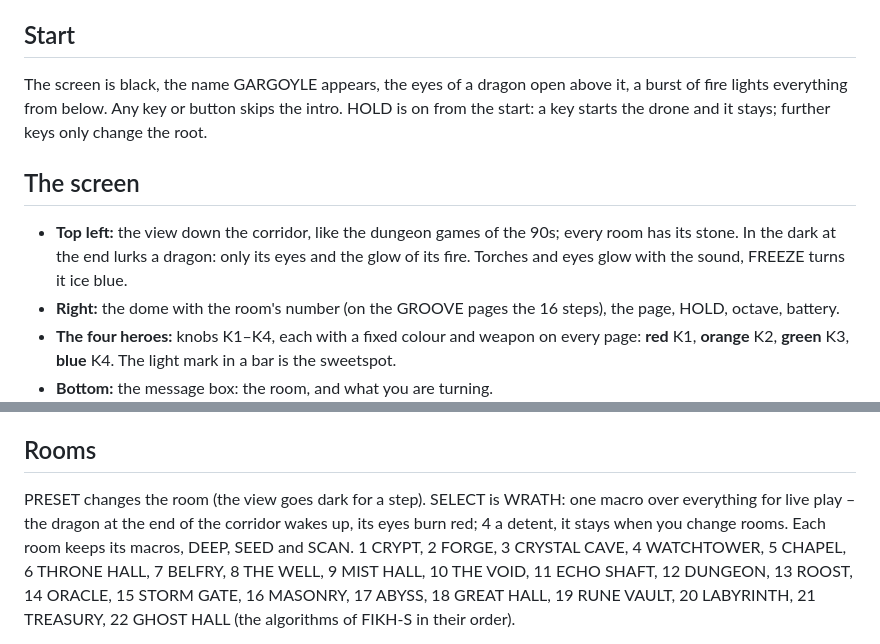
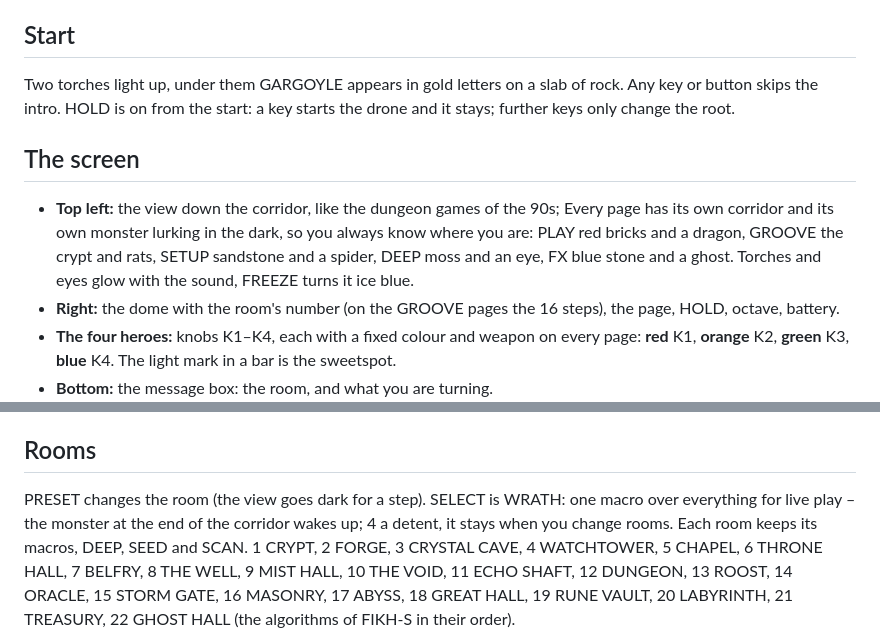
Before and after one commit to swtdr34mz-afk/GARGOYLE, a Markdown page: docs/MANUAL.md, 2 parts joined by grey strips. Rendered like a GitHub page.

```diff
--- a/docs/MANUAL.md
+++ b/docs/MANUAL.md
@@ -6,15 +6,15 @@ noises instead of drums.
 
 ## Start
 
-The screen is black, the name GARGOYLE appears, the eyes of a dragon open above it, a burst of fire lights everything
-from below. Any key or button skips the intro. HOLD is on from the start: a key starts the drone and it stays;
+Two torches light up, under them GARGOYLE appears in gold letters on a slab of rock. Any key or button skips the intro. HOLD is on from the start: a key starts the drone and it stays;
 further keys only change the root.
 
 ## The screen
 
-- **Top left:** the view down the corridor, like the dungeon games of the 90s; every room has its stone. In the dark at
-  the end lurks a dragon: only its eyes and the glow of its fire. Torches and eyes glow with the sound, FREEZE turns it
-  ice blue.
+- **Top left:** the view down the corridor, like the dungeon games of the 90s; Every page has its own corridor and its own
+  monster lurking in the dark, so you always know where you are: PLAY red bricks and a dragon, GROOVE the crypt and
+  rats, SETUP sandstone and a spider, DEEP moss and an eye, FX blue stone and a ghost. Torches and eyes glow with the
+  sound, FREEZE turns it ice blue.
 - **Right:** the dome with the room's number (on the GROOVE pages the 16 steps), the page, HOLD, octave, battery.
 - **The four heroes:** knobs K1–K4, each with a fixed colour and weapon on every page: **red** K1, **orange** K2,
   **green** K3, **blue** K4. The light mark in a bar is the sweetspot.
@@ -42,7 +42,7 @@ darker, grainier reverb).
 
 ## Rooms
 
-PRESET changes the room (the view goes dark for a step). SELECT is WRATH: one macro over everything for live play – the dragon at the end of the corridor wakes up, its eyes burn red; 4 a detent, it stays when you change rooms. Each room keeps its macros, DEEP, SEED and
+PRESET changes the room (the view goes dark for a step). SELECT is WRATH: one macro over everything for live play – the monster at the end of the corridor wakes up; 4 a detent, it stays when you change rooms. Each room keeps its macros, DEEP, SEED and
 SCAN. 1 CRYPT, 2 FORGE, 3 CRYSTAL CAVE, 4 WATCHTOWER, 5 CHAPEL, 6 THRONE HALL, 7 BELFRY, 8 THE WELL, 9 MIST HALL,
 10 THE VOID, 11 ECHO SHAFT, 12 DUNGEON, 13 ROOST, 14 ORACLE, 15 STORM GATE, 16 MASONRY, 17 ABYSS, 18 GREAT HALL,
 19 RUNE VAULT, 20 LABYRINTH, 21 TREASURY, 22 GHOST HALL (the algorithms of FIKH-S in their order).
```
Also changed, not shown: README.md (+1 -1 lines), docs/HANDBUCH.md (+6 -6 lines), site/img/screen-groove.png, site/img/screen-intro.png, site/img/screen-main.png, site/img/screen-wrath.png, 3 other files.
